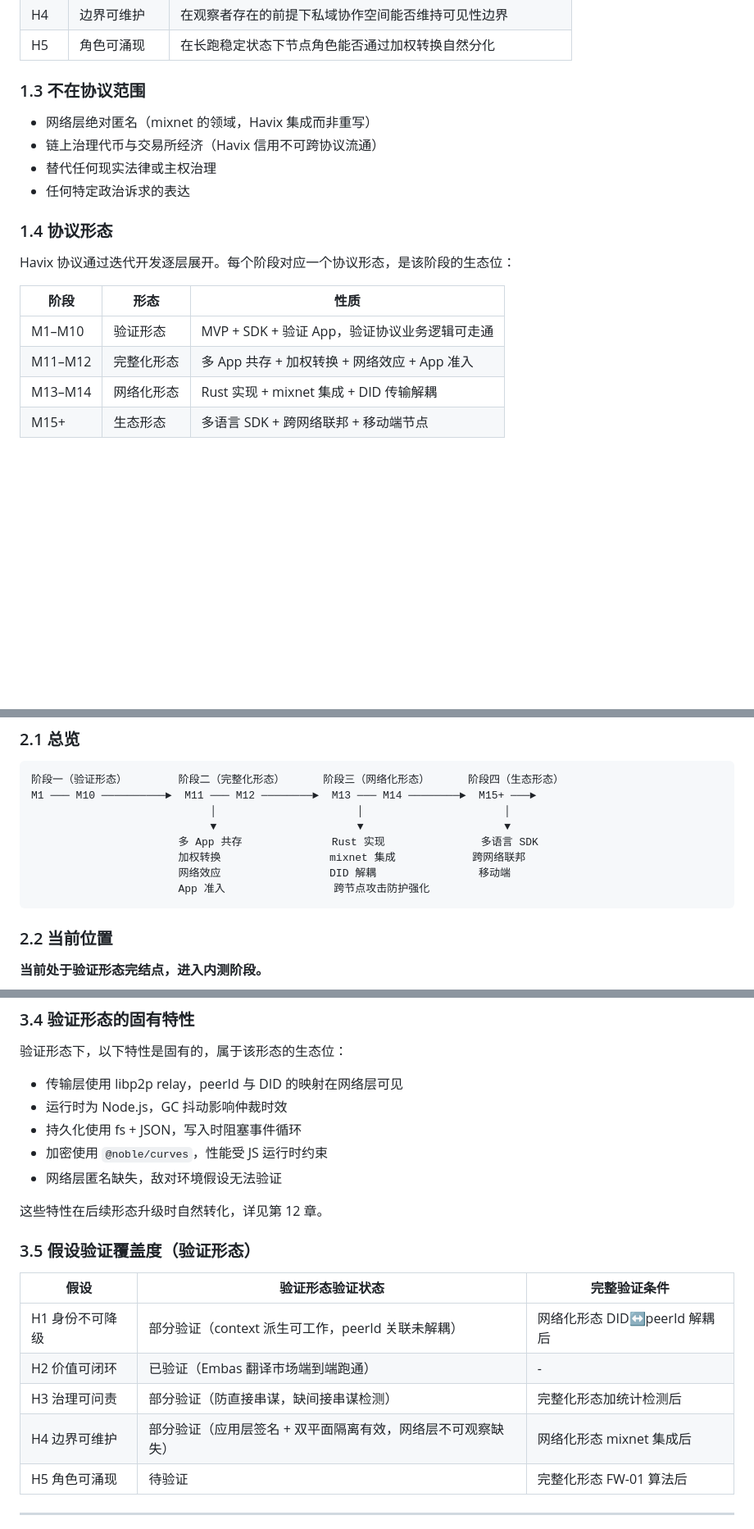
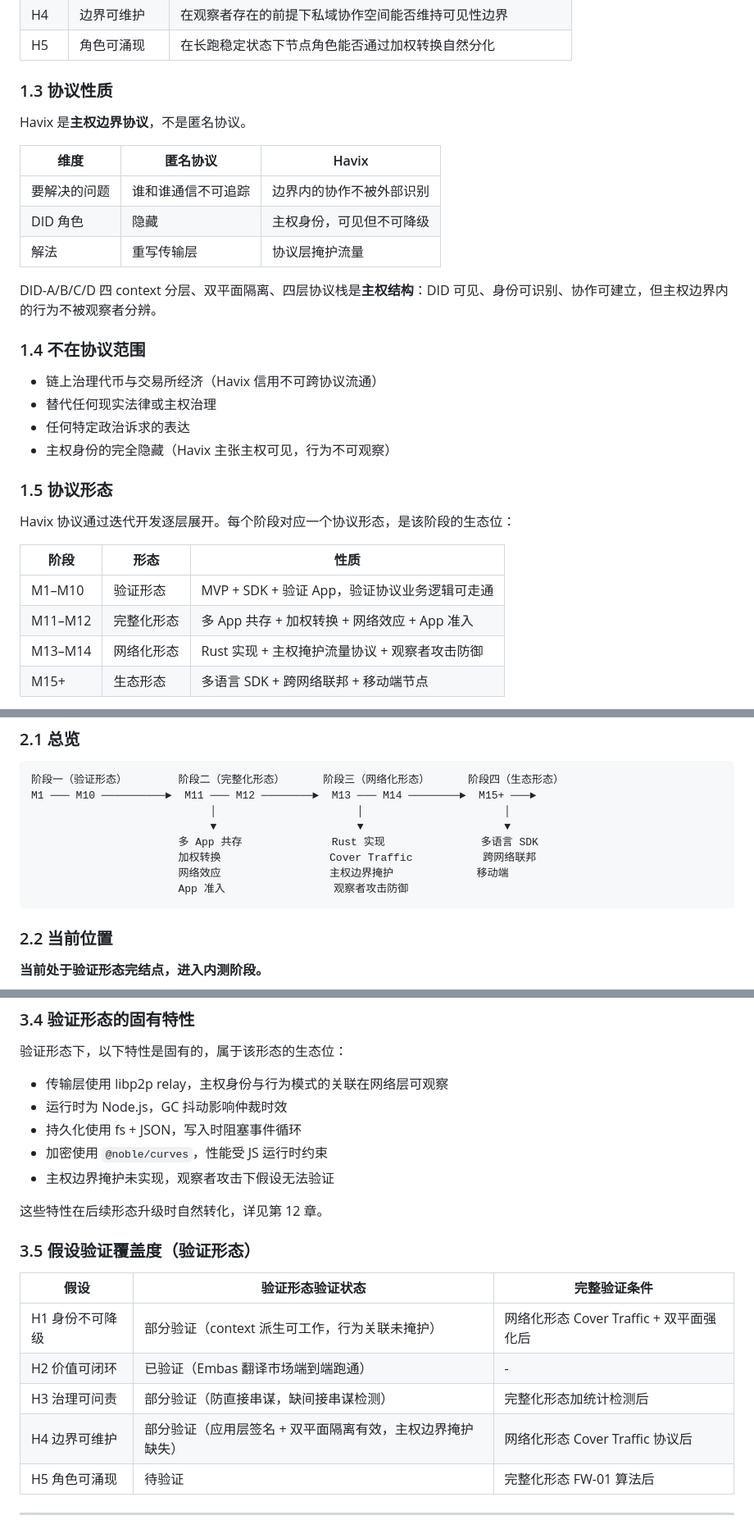
Before and after one commit to eneatlnc-cell/Havix, a Markdown page: NEXT-STEPS.md, 3 parts joined by grey strips. Shown at 82% size. GitHub-like rendering; blank space fills up the shorter version.

````diff
--- a/NEXT-STEPS.md
+++ b/NEXT-STEPS.md
@@ -41,14 +41,26 @@ Havix 是去中心化对等网络协议，验证社会学论文《底层高认
 | H4 | 边界可维护 | 在观察者存在的前提下私域协作空间能否维持可见性边界 |
 | H5 | 角色可涌现 | 在长跑稳定状态下节点角色能否通过加权转换自然分化 |
 
-### 1.3 不在协议范围
+### 1.3 协议性质
 
-- 网络层绝对匿名（mixnet 的领域，Havix 集成而非重写）
+Havix 是**主权边界协议**，不是匿名协议。
+
+| 维度 | 匿名协议 | Havix |
+|---|---|---|
+| 要解决的问题 | 谁和谁通信不可追踪 | 边界内的协作不被外部识别 |
+| DID 角色 | 隐藏 | 主权身份，可见但不可降级 |
+| 解法 | 重写传输层 | 协议层掩护流量 |
+
+DID-A/B/C/D 四 context 分层、双平面隔离、四层协议栈是**主权结构**：DID 可见、身份可识别、协作可建立，但主权边界内的行为不被观察者分辨。
+
+### 1.4 不在协议范围
+
 - 链上治理代币与交易所经济（Havix 信用不可跨协议流通）
 - 替代任何现实法律或主权治理
 - 任何特定政治诉求的表达
+- 主权身份的完全隐藏（Havix 主张主权可见，行为不可观察）
 
-### 1.4 协议形态
+### 1.5 协议形态
 
 Havix 协议通过迭代开发逐层展开。每个阶段对应一个协议形态，是该阶段的生态位：
 
@@ -56,7 +68,7 @@ Havix 协议通过迭代开发逐层展开。每个阶段对应一个协议形
 |---|---|---|
 | M1–M10 | 验证形态 | MVP + SDK + 验证 App，验证协议业务逻辑可走通 |
 | M11–M12 | 完整化形态 | 多 App 共存 + 加权转换 + 网络效应 + App 准入 |
-| M13–M14 | 网络化形态 | Rust 实现 + mixnet 集成 + DID 传输解耦 |
+| M13–M14 | 网络化形态 | Rust 实现 + 主权掩护流量协议 + 观察者攻击防御 |
 | M15+ | 生态形态 | 多语言 SDK + 跨网络联邦 + 移动端节点 |
 
 每个形态是协议在该阶段的真实形态，不是"未达成的残缺形态"。形态之间存在演进关系，前一形态是后一形态的基础，不是被否定的过渡。
@@ -73,9 +85,9 @@ M1 ─── M10 ──────────►  M11 ─── M12 ───
                             │                      │                      │
                             ▼                      ▼                      ▼
                        多 App 共存              Rust 实现               多语言 SDK
-                       加权转换                 mixnet 集成            跨网络联邦
-                       网络效应                 DID 解耦                移动端
-                       App 准入                 跨节点攻击防护强化
+                       加权转换                 Cover Traffic           跨网络联邦
+                       网络效应                 主权边界掩护             移动端
+                       App 准入                 观察者攻击防御
 ```
 
 ### 2.2 当前位置
@@ -127,11 +139,11 @@ M1 ─── M10 ──────────►  M11 ─── M12 ───
 
 验证形态下，以下特性是固有的，属于该形态的生态位：
 
-- 传输层使用 libp2p relay，peerId 与 DID 的映射在网络层可见
+- 传输层使用 libp2p relay，主权身份与行为模式的关联在网络层可观察
 - 运行时为 Node.js，GC 抖动影响仲裁时效
 - 持久化使用 fs + JSON，写入时阻塞事件循环
 - 加密使用 `@noble/curves`，性能受 JS 运行时约束
-- 网络层匿名缺失，敌对环境假设无法验证
+- 主权边界掩护未实现，观察者攻击下假设无法验证
 
 这些特性在后续形态升级时自然转化，详见第 12 章。
 
@@ -139,10 +151,10 @@ M1 ─── M10 ──────────►  M11 ─── M12 ───
 
 | 假设 | 验证形态验证状态 | 完整验证条件 |
 |---|---|---|
-| H1 身份不可降级 | 部分验证（context 派生可工作，peerId 关联未解耦） | 网络化形态 DID↔peerId 解耦后 |
+| H1 身份不可降级 | 部分验证（context 派生可工作，行为关联未掩护） | 网络化形态 Cover Traffic + 双平面强化后 |
 | H2 价值可闭环 | 已验证（Embas 翻译市场端到端跑通） | - |
 | H3 治理可问责 | 部分验证（防直接串谋，缺间接串谋检测） | 完整化形态加统计检测后 |
-| H4 边界可维护 | 部分验证（应用层签名 + 双平面隔离有效，网络层不可观察缺失） | 网络化形态 mixnet 集成后 |
+| H4 边界可维护 | 部分验证（应用层签名 + 双平面隔离有效，主权边界掩护缺失） | 网络化形态 Cover Traffic 协议后 |
 | H5 角色可涌现 | 待验证 | 完整化形态 FW-01 算法后 |
 
 ---
````
Also changed, not shown: other parts of NEXT-STEPS.md (+56 -49 lines).
